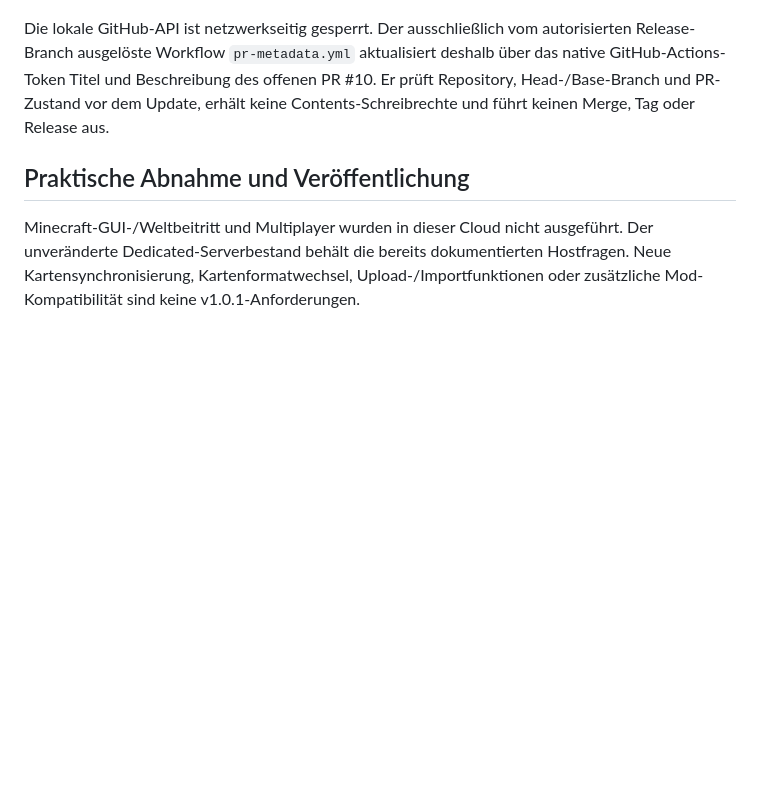
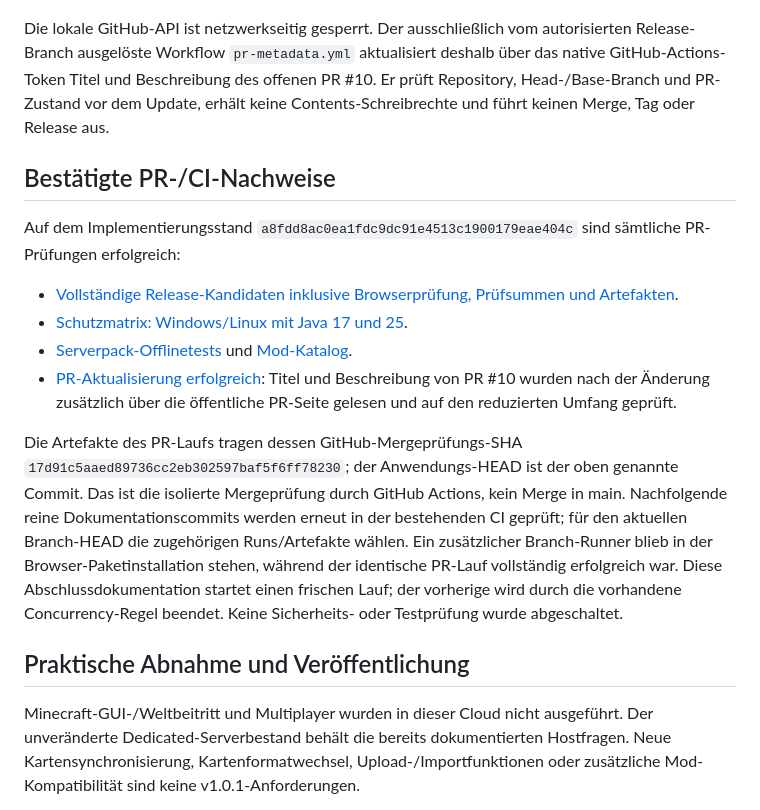
Before and after one commit to BlueFeniks25/a-cozy-adventure, a Markdown page: docs/releases/v1.0.1-validation.md, the part around the change. Rendered like a GitHub page; blank space fills up the shorter version.

Commit message:
docs: record v1.0.1 candidate checks and PR update

```diff
--- a/docs/releases/v1.0.1-validation.md
+++ b/docs/releases/v1.0.1-validation.md
@@ -29,6 +29,17 @@ Die GitHub-Checks auf dem folgenden Commit führen dieselben Prüfungen sowie di
 
 Die lokale GitHub-API ist netzwerkseitig gesperrt. Der ausschließlich vom autorisierten Release-Branch ausgelöste Workflow `pr-metadata.yml` aktualisiert deshalb über das native GitHub-Actions-Token Titel und Beschreibung des offenen PR #10. Er prüft Repository, Head-/Base-Branch und PR-Zustand vor dem Update, erhält keine Contents-Schreibrechte und führt keinen Merge, Tag oder Release aus.
 
+## Bestätigte PR-/CI-Nachweise
+
+Auf dem Implementierungsstand `a8fdd8ac0ea1fdc9dc91e4513c1900179eae404c` sind sämtliche PR-Prüfungen erfolgreich:
+
+- [Vollständige Release-Kandidaten inklusive Browserprüfung, Prüfsummen und Artefakten](https://github.com/BlueFeniks25/a-cozy-adventure/actions/runs/39949506082).
+- [Schutzmatrix: Windows/Linux mit Java 17 und 25](https://github.com/BlueFeniks25/a-cozy-adventure/actions/runs/39949505932).
+- [Serverpack-Offlinetests](https://github.com/BlueFeniks25/a-cozy-adventure/actions/runs/39949505946) und [Mod-Katalog](https://github.com/BlueFeniks25/a-cozy-adventure/actions/runs/39949506105).
+- [PR-Aktualisierung erfolgreich](https://github.com/BlueFeniks25/a-cozy-adventure/actions/runs/39949497015): Titel und Beschreibung von PR #10 wurden nach der Änderung zusätzlich über die öffentliche PR-Seite gelesen und auf den reduzierten Umfang geprüft.
+
+Die Artefakte des PR-Laufs tragen dessen GitHub-Mergeprüfungs-SHA `17d91c5aaed89736cc2eb302597baf5f6ff78230`; der Anwendungs-HEAD ist der oben genannte Commit. Das ist die isolierte Mergeprüfung durch GitHub Actions, kein Merge in main. Nachfolgende reine Dokumentationscommits werden erneut in der bestehenden CI geprüft; für den aktuellen Branch-HEAD die zugehörigen Runs/Artefakte wählen. Ein zusätzlicher Branch-Runner blieb in der Browser-Paketinstallation stehen, während der identische PR-Lauf vollständig erfolgreich war. Diese Abschlussdokumentation startet einen frischen Lauf; der vorherige wird durch die vorhandene Concurrency-Regel beendet. Keine Sicherheits- oder Testprüfung wurde abgeschaltet.
+
 ## Praktische Abnahme und Veröffentlichung
 
 Minecraft-GUI-/Weltbeitritt und Multiplayer wurden in dieser Cloud nicht ausgeführt. Der unveränderte Dedicated-Serverbestand behält die bereits dokumentierten Hostfragen. Neue Kartensynchronisierung, Kartenformatwechsel, Upload-/Importfunktionen oder zusätzliche Mod-Kompatibilität sind keine v1.0.1-Anforderungen.
```
